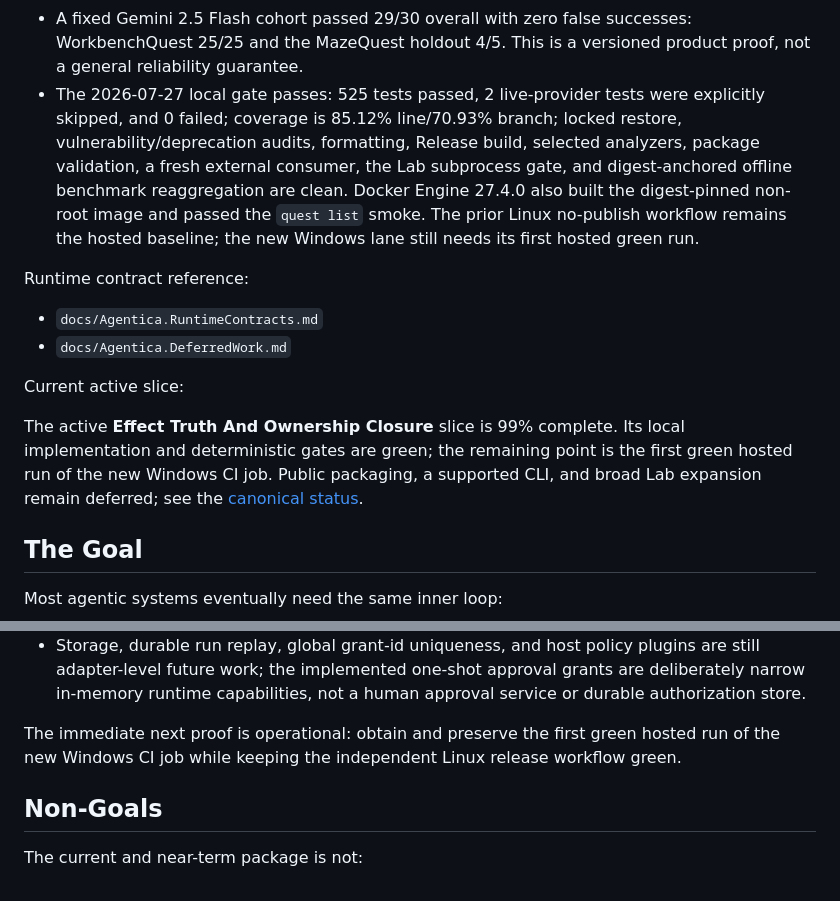
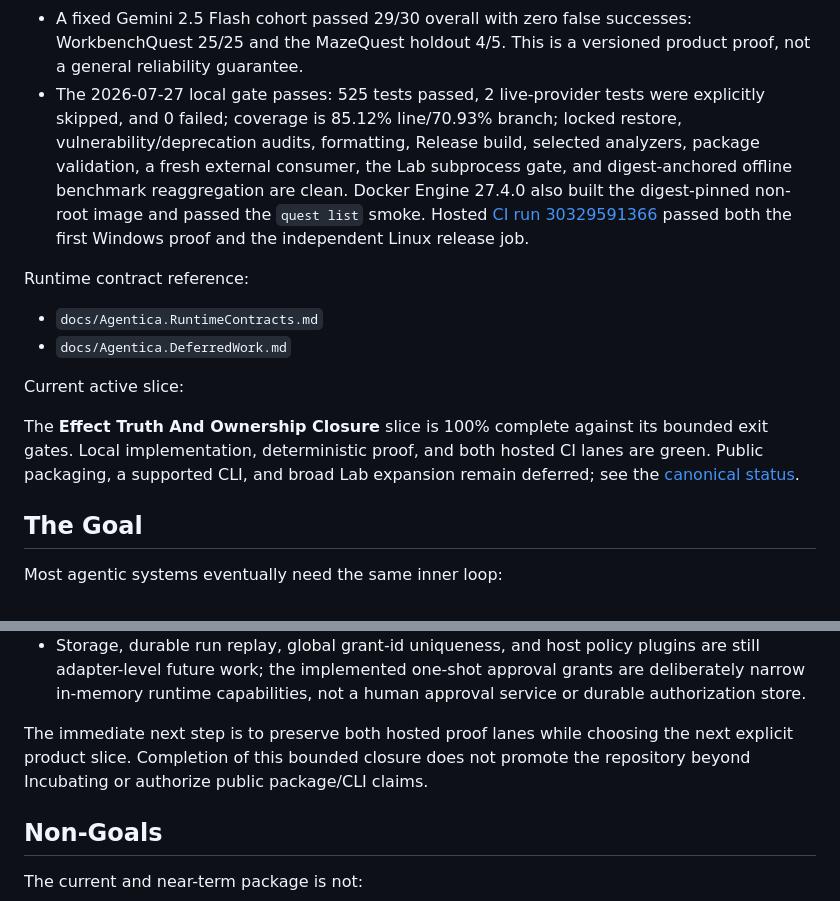
Before and after one commit to zekenaulty/Agentica, a Markdown page: README.md, 2 parts joined by grey strips. Drawn GitHub-style.

Commit message:
docs: record hosted Windows proof

```diff
--- a/README.md
+++ b/README.md
@@ -42,7 +42,7 @@ Implemented reality:
 - The runtime now supports small validated multi-step plan slices, read-only query batches, and dependency fields on plan steps.
 - The bounded orchestration proof contract now rejects empty acceptance, unmet global definition-of-done, unsupported mutations, planner/graph failures, and failed-child false success. A child-dispatch record is frozen before execution; a missing, throwing, cancelled, malformed, or oversized return becomes explicit partial/indeterminate proof rather than an erased call. Generic orchestration remains Incubating and excluded from product claims pending broader integration and measured reliability.
 - A fixed Gemini 2.5 Flash cohort passed 29/30 overall with zero false successes: WorkbenchQuest 25/25 and the MazeQuest holdout 4/5. This is a versioned product proof, not a general reliability guarantee.
-- The 2026-07-27 local gate passes: 525 tests passed, 2 live-provider tests were explicitly skipped, and 0 failed; coverage is 85.12% line/70.93% branch; locked restore, vulnerability/deprecation audits, formatting, Release build, selected analyzers, package validation, a fresh external consumer, the Lab subprocess gate, and digest-anchored offline benchmark reaggregation are clean. Docker Engine 27.4.0 also built the digest-pinned non-root image and passed the `quest list` smoke. The prior Linux no-publish workflow remains the hosted baseline; the new Windows lane still needs its first hosted green run.
+- The 2026-07-27 local gate passes: 525 tests passed, 2 live-provider tests were explicitly skipped, and 0 failed; coverage is 85.12% line/70.93% branch; locked restore, vulnerability/deprecation audits, formatting, Release build, selected analyzers, package validation, a fresh external consumer, the Lab subprocess gate, and digest-anchored offline benchmark reaggregation are clean. Docker Engine 27.4.0 also built the digest-pinned non-root image and passed the `quest list` smoke. Hosted [CI run 30329591366](https://github.com/zekenaulty/Agentica/actions/runs/30329591366) passed both the first Windows proof and the independent Linux release job.
 
 Runtime contract reference:
 
@@ -51,7 +51,7 @@ Runtime contract reference:
 
 Current active slice:
 
-The active **Effect Truth And Ownership Closure** slice is 99% complete. Its local implementation and deterministic gates are green; the remaining point is the first green hosted run of the new Windows CI job. Public packaging, a supported CLI, and broad Lab expansion remain deferred; see the [canonical status](docs/Agentica.ProductStatus.md).
+The **Effect Truth And Ownership Closure** slice is 100% complete against its bounded exit gates. Local implementation, deterministic proof, and both hosted CI lanes are green. Public packaging, a supported CLI, and broad Lab expansion remain deferred; see the [canonical status](docs/Agentica.ProductStatus.md).
 
 ## The Goal
 
@@ -480,7 +480,7 @@ Where the code is still behind the product goal:
 - MCP remains intentionally unimplemented.
 - Storage, durable run replay, global grant-id uniqueness, and host policy plugins are still adapter-level future work; the implemented one-shot approval grants are deliberately narrow in-memory runtime capabilities, not a human approval service or durable authorization store.
 
-The immediate next proof is operational: obtain and preserve the first green hosted run of the new Windows CI job while keeping the independent Linux release workflow green.
+The immediate next step is to preserve both hosted proof lanes while choosing the next explicit product slice. Completion of this bounded closure does not promote the repository beyond Incubating or authorize public package/CLI claims.
 
 ## Non-Goals
 
```
Also changed, not shown: docs/Agentica.ProductStatus.md (+6 -6 lines).
